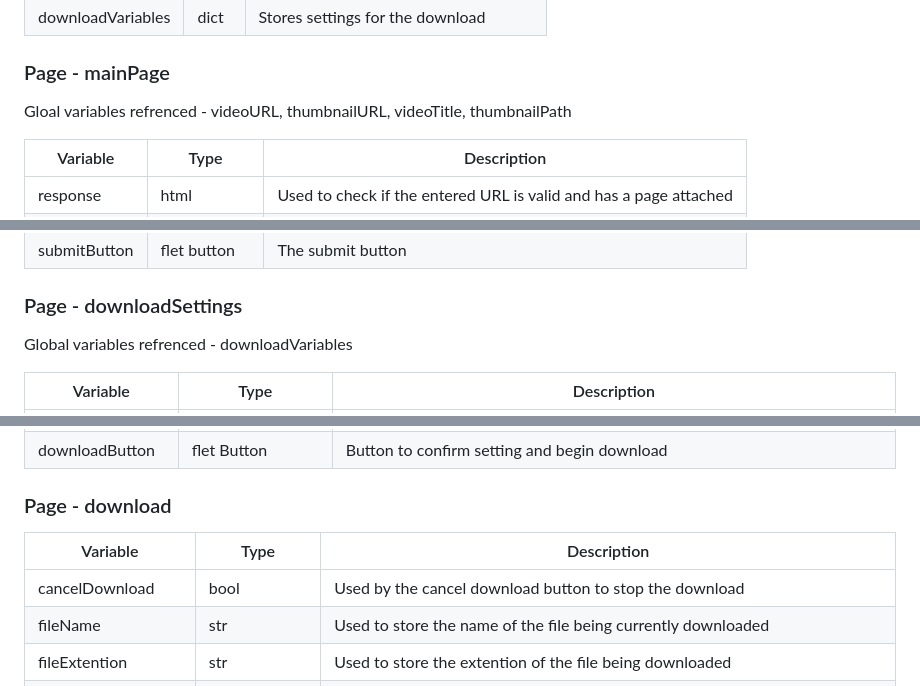
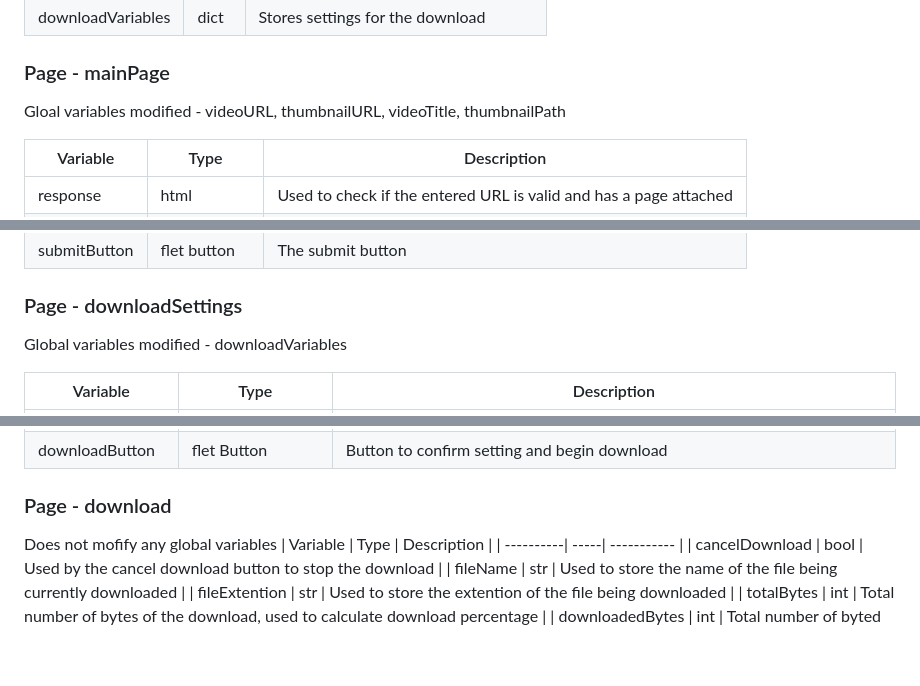
Before and after one commit to BluDolphin/Video-Downloader, a Markdown page: Documentation.md, 3 parts joined by grey strips. Rendered like a GitHub page; blank space fills up the shorter version.

```diff
--- a/Documentation.md
+++ b/Documentation.md
@@ -24,7 +24,7 @@ List of all variables sorted by where they're decalred
 | downloadVariables | dict | Stores settings for the download |
 
 ### Page - mainPage
-Gloal variables refrenced - videoURL, thumbnailURL, videoTitle, thumbnailPath
+Gloal variables modified - videoURL, thumbnailURL, videoTitle, thumbnailPath
 
 | Variable  | Type | Description |
 | --------- | ---- | ----------- |
@@ -37,7 +37,7 @@ Gloal variables refrenced - videoURL, thumbnailURL, videoTitle, thumbnailPath
 
 
 ### Page - downloadSettings
-Global variables refrenced - downloadVariables
+Global variables modified - downloadVariables
 
 | Variable  | Type | Description |
 | --------- | ---- | ----------- |
@@ -54,6 +54,7 @@ Global variables refrenced - downloadVariables
 
 
 ### Page - download
+Does not mofify any global variables
 | Variable  | Type | Description |
 | ----------| -----| ----------- |
 | cancelDownload | bool | Used by the cancel download button to stop the download |
```
